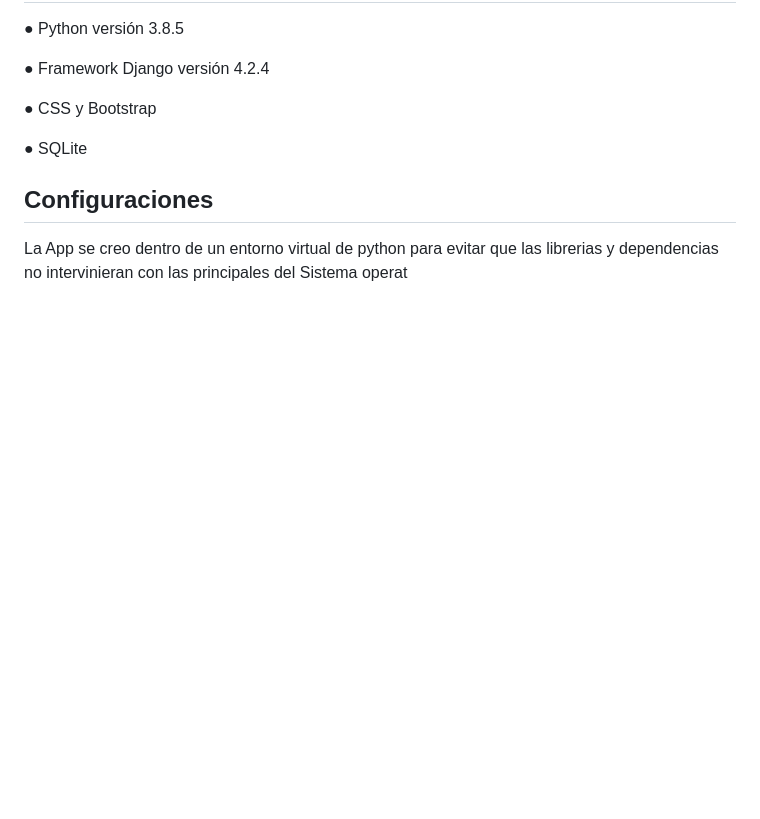
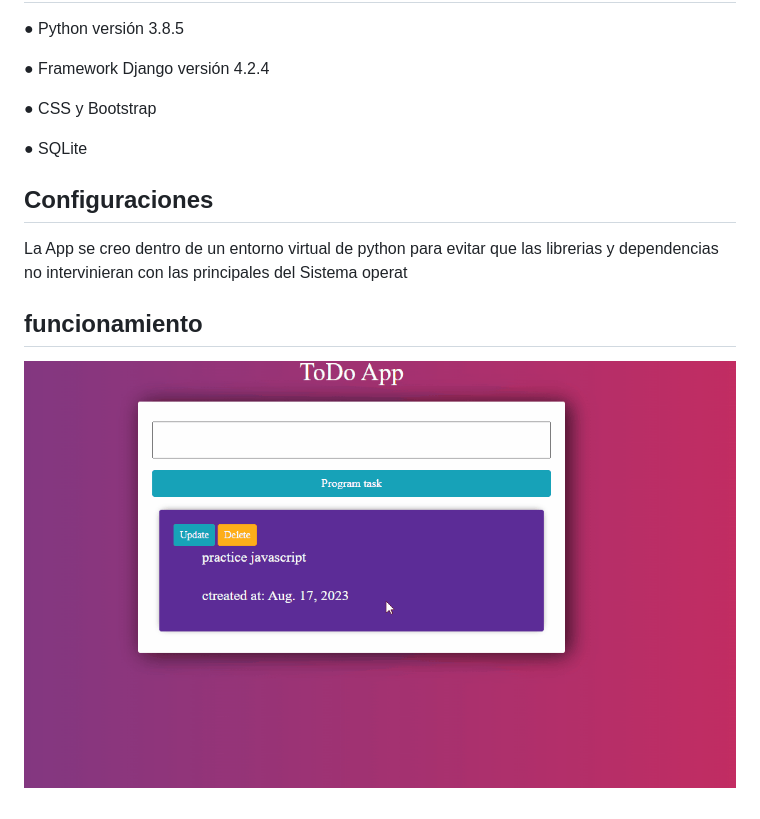
Before and after one commit to AndresSilverall/todoApp, a Markdown page: README.md, the part around the change. Drawn GitHub-style; pictures changed too: Animation.gif (added); blank space fills up the shorter version.

Commit message:
configurando archivos

```diff
--- a/README.md
+++ b/README.md
@@ -20,3 +20,8 @@ ToDo App List es una aplicación web para programar tareas. Permite la eliminaci
  ## Configuraciones
 
  La App se creo dentro de un entorno virtual de python para evitar que las librerias y dependencias  no intervinieran con las principales del Sistema operat
+
+
+## funcionamiento
+
+![ToDo App](Animation.gif)
```
